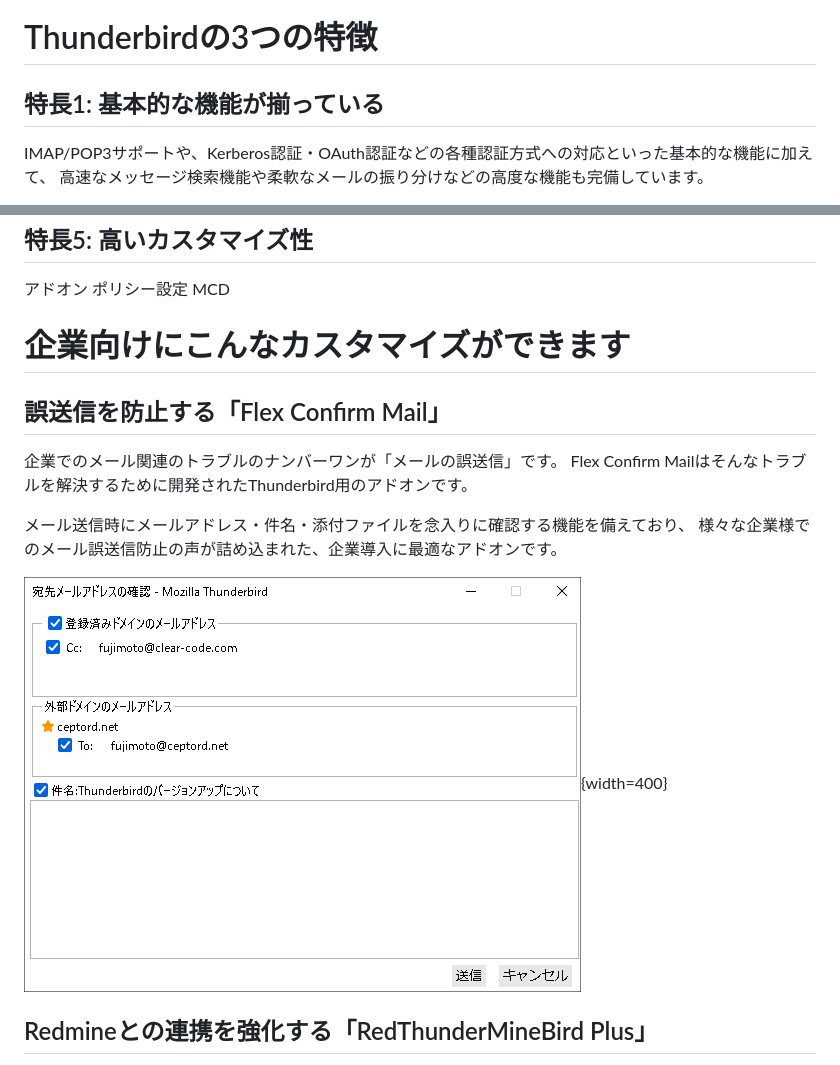
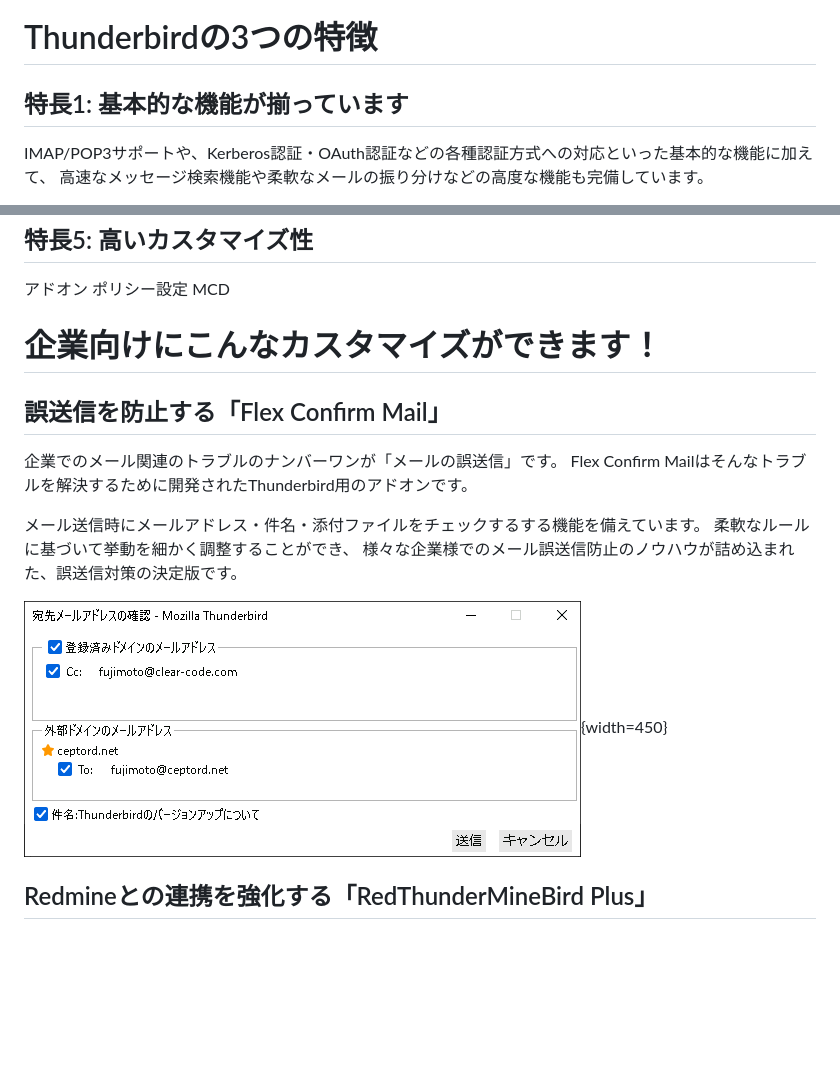
Before and after one commit to isabella232/firefox-support-common, a Markdown page: whitepaper/thunderbird.md, 2 parts joined by grey strips. Drawn GitHub-style; pictures changed too: whitepaper/flexconfirm.png; blank space fills up the shorter version.

Commit message:
Tweak image size and wording

```diff
--- a/whitepaper/thunderbird.md
+++ b/whitepaper/thunderbird.md
@@ -24,7 +24,7 @@ ThunderbirdはMozilla Foundationが開発したオープンソースソフトウ
 
 # Thunderbirdの3つの特徴
 
-## 特長1: 基本的な機能が揃っている
+## 特長1: 基本的な機能が揃っています
 
 IMAP/POP3サポートや、Kerberos認証・OAuth認証などの各種認証方式への対応といった基本的な機能に加えて、
 高速なメッセージ検索機能や柔軟なメールの振り分けなどの高度な機能も完備しています。
@@ -53,17 +53,18 @@ CardDAVによるリモートアドレス帳に対応しています。
 MCD
 
 
-# 企業向けにこんなカスタマイズができます
+# 企業向けにこんなカスタマイズができます！
 
 ## 誤送信を防止する「Flex Confirm Mail」
 
 企業でのメール関連のトラブルのナンバーワンが「メールの誤送信」です。
 Flex Confirm Mailはそんなトラブルを解決するために開発されたThunderbird用のアドオンです。
 
-メール送信時にメールアドレス・件名・添付ファイルを念入りに確認する機能を備えており、
-様々な企業様でのメール誤送信防止の声が詰め込まれた、企業導入に最適なアドオンです。
+メール送信時にメールアドレス・件名・添付ファイルをチェックするする機能を備えています。
+柔軟なルールに基づいて挙動を細かく調整することができ、
+様々な企業様でのメール誤送信防止のノウハウが詰め込まれた、誤送信対策の決定版です。
 
-![](flexconfirm.png){width=400}
+![](flexconfirm.png){width=450}
 
 ## Redmineとの連携を強化する「RedThunderMineBird Plus」
 
```
